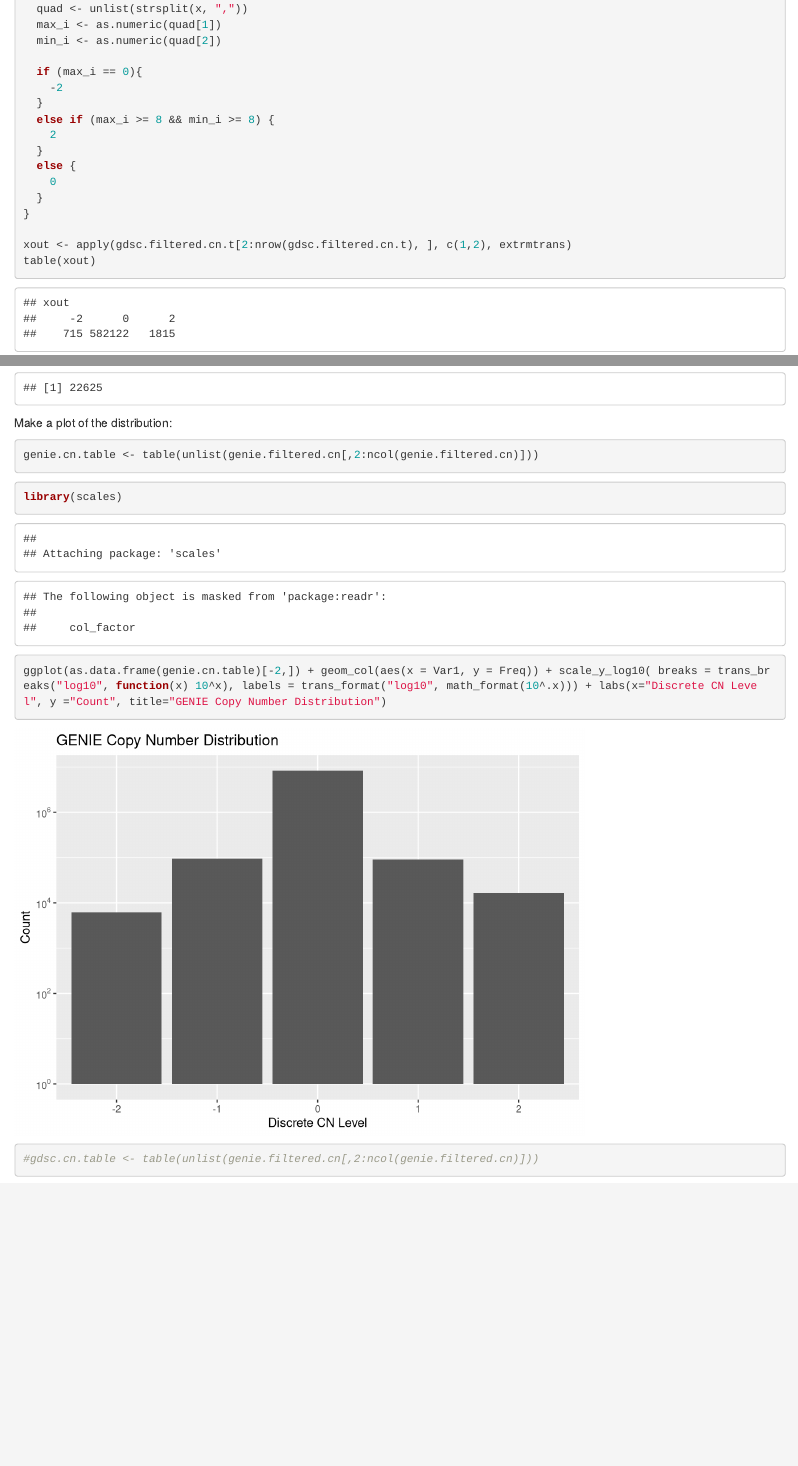
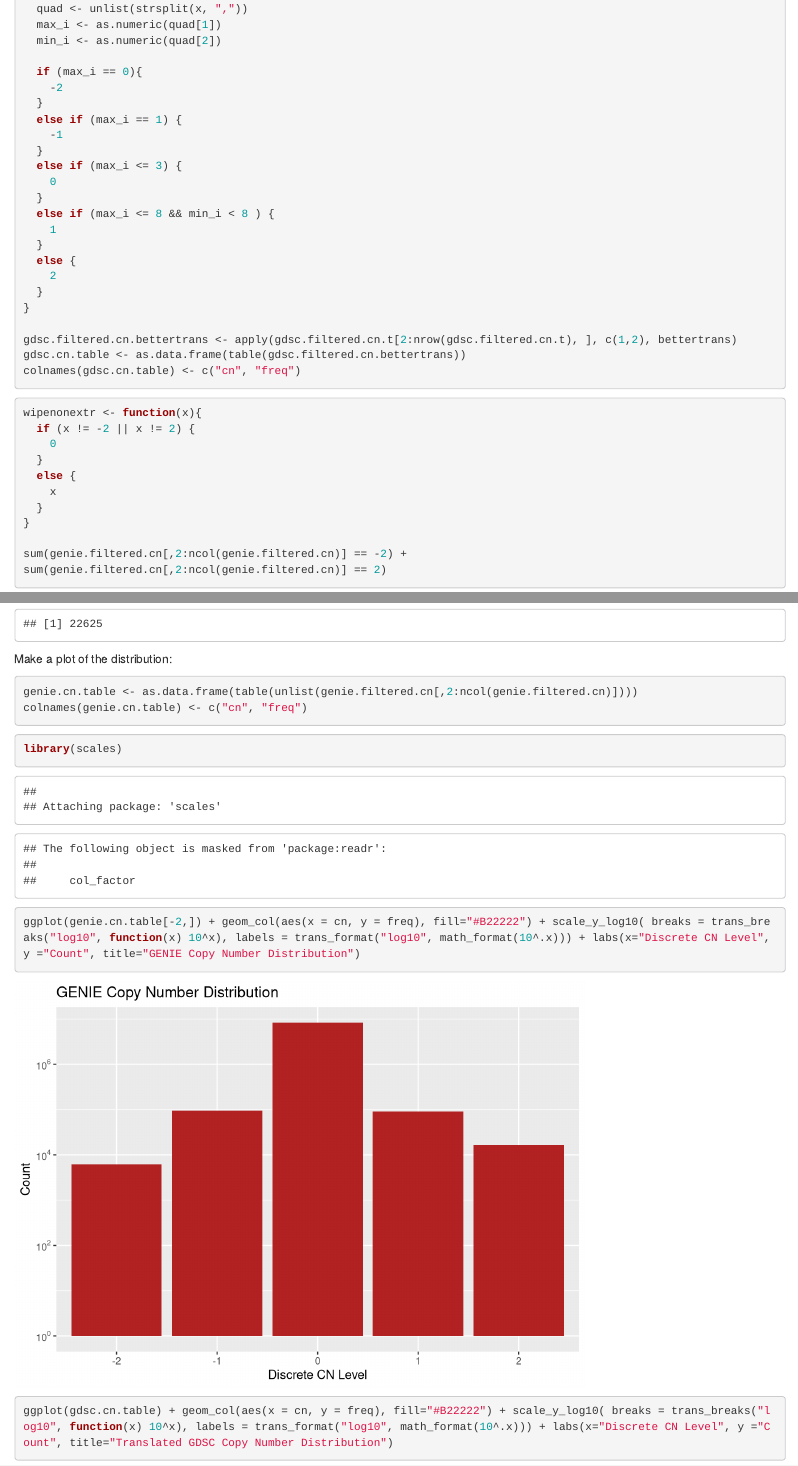
Before and after one commit to kalebo/GENIE-BIO465, an R Markdown document (PipelineDevelopment.Rmd): the page in a window 1100 px wide, from 15210 px down, and a second part further down, joined at a grey line. Rendered offline with R 4.5, knitr and Pandoc, with nearby package versions; some code elsewhere in the file could not run offline.

Commit message:
added the stuff from saturday

````diff
--- a/PipelineDevelopment.Rmd
+++ b/PipelineDevelopment.Rmd
@@ -143,17 +143,26 @@
   if (max_i == 0){
     -2
   }
-  else if (max_i >= 8 && min_i >= 8) {
-    2
+  else if (max_i == 1) {
+    -1
+  }
+  else if (max_i <= 3) {
+    0
+  }
+  else if (max_i <= 8 && min_i < 8 ) {
+    1
   }
   else {
-    0
+    2
   }
 }
 
-xout <- apply(gdsc.filtered.cn.t[2:nrow(gdsc.filtered.cn.t), ], c(1,2), extrmtrans)
-table(xout)
+gdsc.filtered.cn.bettertrans <- apply(gdsc.filtered.cn.t[2:nrow(gdsc.filtered.cn.t), ], c(1,2), bettertrans)
+gdsc.cn.table <- as.data.frame(table(gdsc.filtered.cn.bettertrans))
+colnames(gdsc.cn.table) <- c("cn", "freq")
+```
 
+```{r}
 wipenonextr <- function(x){
   if (x != -2 || x != 2) {
     0
@@ -169,10 +178,13 @@
 
 Make a plot of the distribution:
 ```{r}
-genie.cn.table <- table(unlist(genie.filtered.cn[,2:ncol(genie.filtered.cn)]))
+genie.cn.table <- as.data.frame(table(unlist(genie.filtered.cn[,2:ncol(genie.filtered.cn)])))
+colnames(genie.cn.table) <- c("cn", "freq")
 ```
+
 ```{r}
 library(scales)
-ggplot(as.data.frame(genie.cn.table)[-2,]) + geom_col(aes(x = Var1, y = Freq)) + scale_y_log10( breaks = trans_breaks("log10", function(x) 10^x), labels = trans_format("log10", math_format(10^.x))) + labs(x="Discrete CN Level", y ="Count", title="GENIE Copy Number Distribution")
-#gdsc.cn.table <- table(unlist(genie.filtered.cn[,2:ncol(genie.filtered.cn)]))
+ggplot(genie.cn.table[-2,]) + geom_col(aes(x = cn, y = freq), fill="#B22222") + scale_y_log10( breaks = trans_breaks("log10", function(x) 10^x), labels = trans_format("log10", math_format(10^.x))) + labs(x="Discrete CN Level", y ="Count", title="GENIE Copy Number Distribution")
+
+ggplot(gdsc.cn.table) + geom_col(aes(x = cn, y = freq), fill="#B22222") + scale_y_log10( breaks = trans_breaks("log10", function(x) 10^x), labels = trans_format("log10", math_format(10^.x))) + labs(x="Discrete CN Level", y ="Count", title="Translated GDSC Copy Number Distribution")
 ```
````
Also changed, not shown: PipelineDevelopment.Rmd (2 more changed lines).
